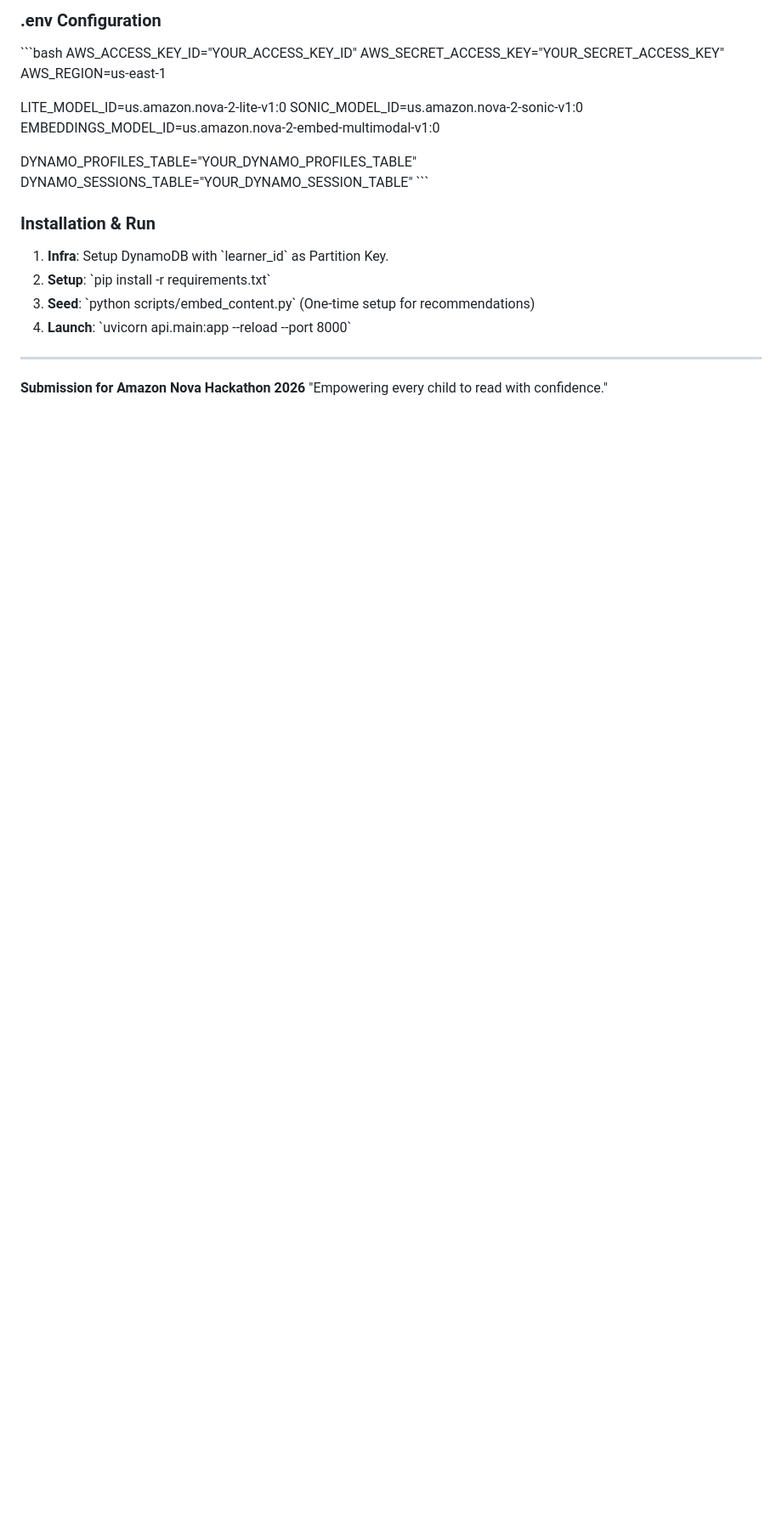
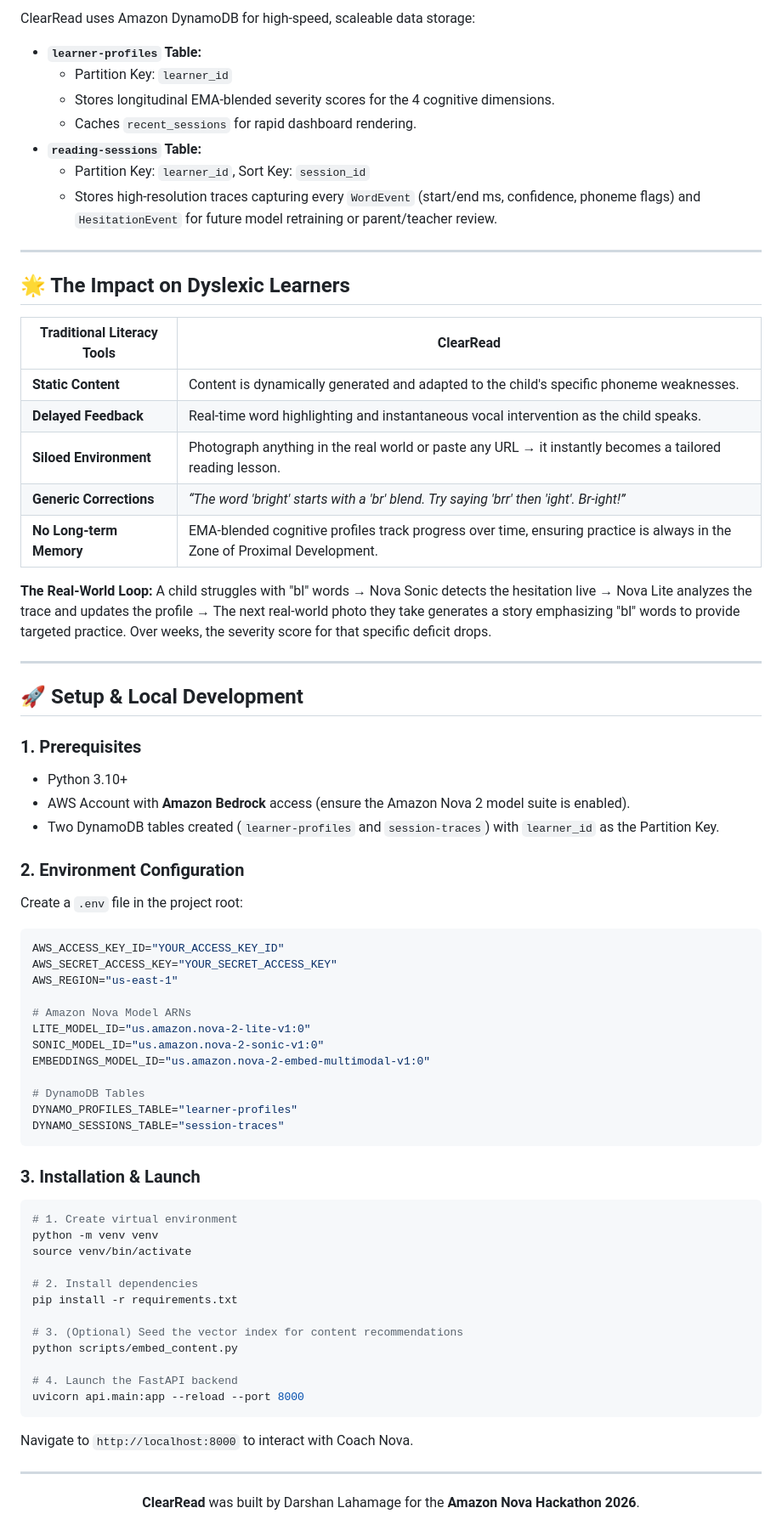
Before and after one commit to darshanlahamage/ClearRead_Multimodal_AI_Dyslexia_Tutor, a Markdown page: README.md, the part around one of its changes. Shown at 85% size. Drawn GitHub-style; blank space fills up the shorter version.

````diff
--- a/README.md
+++ b/README.md
@@ -72,24 +82,75 @@ We use **Amazon Nova Multimodal Embeddings** to convert learner profiles into 10
 
-### .env Configuration
-\`\`\`bash
+ClearRead uses Amazon DynamoDB for high-speed, scaleable data storage:
+
+- **`learner-profiles` Table:**
+  - Partition Key: `learner_id`
+  - Stores longitudinal EMA-blended severity scores for the 4 cognitive dimensions.
+  - Caches `recent_sessions` for rapid dashboard rendering.
+- **`reading-sessions` Table:**
+  - Partition Key: `learner_id`, Sort Key: `session_id`
+  - Stores high-resolution traces capturing every `WordEvent` (start/end ms, confidence, phoneme flags) and `HesitationEvent` for future model retraining or parent/teacher review.
+
+---
+
+## 🌟 The Impact on Dyslexic Learners
+
+| Traditional Literacy Tools | ClearRead |
+|-------------------------|-----------|
+| **Static Content** | Content is dynamically generated and adapted to the child's specific phoneme weaknesses. |
+| **Delayed Feedback** | Real-time word highlighting and instantaneous vocal intervention as the child speaks. |
+| **Siloed Environment** | Photograph anything in the real world or paste any URL → it instantly becomes a tailored reading lesson. |
+| **Generic Corrections** | *“The word 'bright' starts with a 'br' blend. Try saying 'brr' then 'ight'. Br-ight!”* |
+| **No Long-term Memory** | EMA-blended cognitive profiles track progress over time, ensuring practice is always in the Zone of Proximal Development. |
+
+**The Real-World Loop:**
+A child struggles with "bl" words → Nova Sonic detects the hesitation live → Nova Lite analyzes the trace and updates the profile → The next real-world photo they take generates a story emphasizing "bl" words to provide targeted practice. Over weeks, the severity score for that specific deficit drops.
+
+---
+
+## 🚀 Setup & Local Development
+
+### 1. Prerequisites
+- Python 3.10+
+- AWS Account with **Amazon Bedrock** access (ensure the Amazon Nova 2 model suite is enabled).
+- Two DynamoDB tables created (`learner-profiles` and `session-traces`) with `learner_id` as the Partition Key.
+
+### 2. Environment Configuration
+Create a `.env` file in the project root:
+
+```bash
 AWS_ACCESS_KEY_ID="YOUR_ACCESS_KEY_ID"
 AWS_SECRET_ACCESS_KEY="YOUR_SECRET_ACCESS_KEY"
-AWS_REGION=us-east-1
+AWS_REGION="us-east-1"
 
-LITE_MODEL_ID=us.amazon.nova-2-lite-v1:0
-SONIC_MODEL_ID=us.amazon.nova-2-sonic-v1:0
-EMBEDDINGS_MODEL_ID=us.amazon.nova-2-embed-multimodal-v1:0
+# Amazon Nova Model ARNs
+LITE_MODEL_ID="us.amazon.nova-2-lite-v1:0"
+SONIC_MODEL_ID="us.amazon.nova-2-sonic-v1:0"
+EMBEDDINGS_MODEL_ID="us.amazon.nova-2-embed-multimodal-v1:0"
 
-DYNAMO_PROFILES_TABLE="YOUR_DYNAMO_PROFILES_TABLE"
-DYNAMO_SESSIONS_TABLE="YOUR_DYNAMO_SESSION_TABLE"
-\`\`\`
+# DynamoDB Tables
+DYNAMO_PROFILES_TABLE="learner-profiles"
+DYNAMO_SESSIONS_TABLE="session-traces"
+```
 
-### Installation & Run
-1. **Infra**: Setup DynamoDB with \`learner_id\` as Partition Key.
-2. **Setup**: \`pip install -r requirements.txt\`
-3. **Seed**: \`python scripts/embed_content.py\` (One-time setup for recommendations)
-4. **Launch**: \`uvicorn api.main:app --reload --port 8000\`
+### 3. Installation & Launch
+```bash
+# 1. Create virtual environment
+python -m venv venv
+source venv/bin/activate
+
+# 2. Install dependencies
+pip install -r requirements.txt
+
+# 3. (Optional) Seed the vector index for content recommendations
+python scripts/embed_content.py
+
+# 4. Launch the FastAPI backend
+uvicorn api.main:app --reload --port 8000
+```
+
+Navigate to `http://localhost:8000` to interact with Coach Nova.
 
 ---
-**Submission for Amazon Nova Hackathon 2026**
-"Empowering every child to read with confidence."
+<div align="center">
+  <strong>ClearRead</strong> was built by Darshan Lahamage for the <strong>Amazon Nova Hackathon 2026</strong>.
+</div>
````
Also changed, not shown: other parts of README.md (+58 -48 lines).
